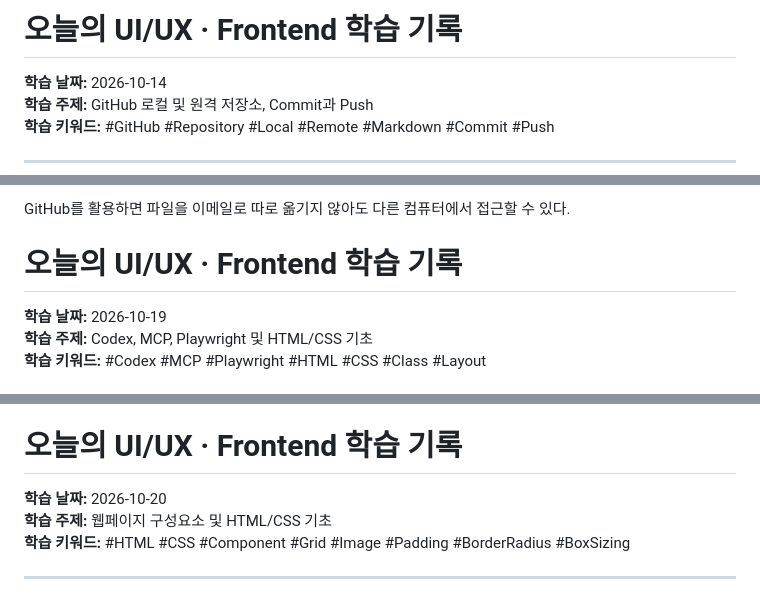
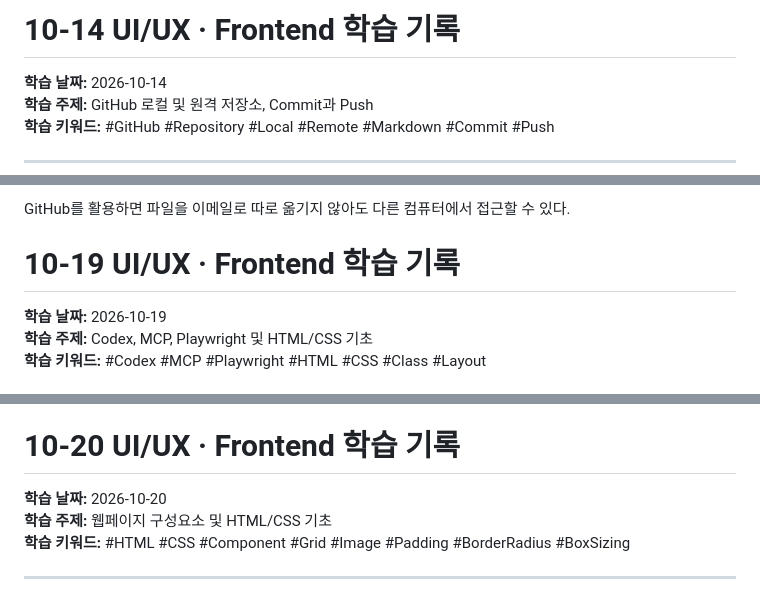
Before and after one commit to LJW8178/saoproject, a Markdown page: 1.코딩/메모/GitHub_사용방법.md, 3 parts joined by grey strips. GitHub-like rendering.

```diff
--- a/1.코딩/메모/GitHub_사용방법.md
+++ b/1.코딩/메모/GitHub_사용방법.md
@@ -1,4 +1,4 @@
-# 오늘의 UI/UX · Frontend 학습 기록
+# 10-14 UI/UX · Frontend 학습 기록
 
 **학습 날짜:** 2026-10-14
 **학습 주제:** GitHub 로컬 및 원격 저장소, Commit과 Push
@@ -126,7 +126,7 @@ flowchart TD
 
 GitHub를 활용하면 파일을 이메일로 따로 옮기지 않아도 다른 컴퓨터에서 접근할 수 있다.
 
-# 오늘의 UI/UX · Frontend 학습 기록
+# 10-19 UI/UX · Frontend 학습 기록
 
 **학습 날짜:** 2026-10-19
 **학습 주제:** Codex, MCP, Playwright 및 HTML/CSS 기초
@@ -309,7 +309,7 @@ flowchart TD
 - **레이아웃:** 불필요한 높이와 여백을 줄여 공간 활용
 
 
-# 오늘의 UI/UX · Frontend 학습 기록
+# 10-20 UI/UX · Frontend 학습 기록
 
 **학습 날짜:** 2026-10-20
 **학습 주제:** 웹페이지 구성요소 및 HTML/CSS 기초
```
Also changed, not shown: other parts of 1.코딩/메모/GitHub_사용방법.md (+1 -1 lines).
